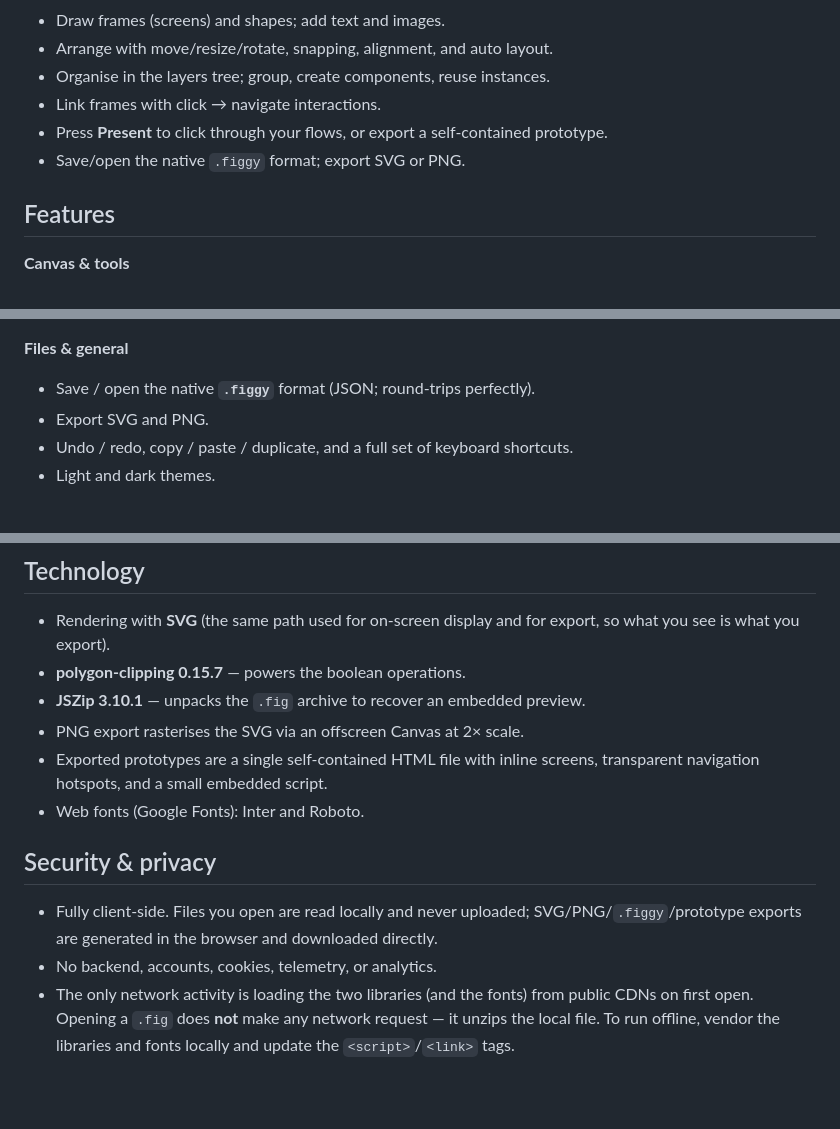
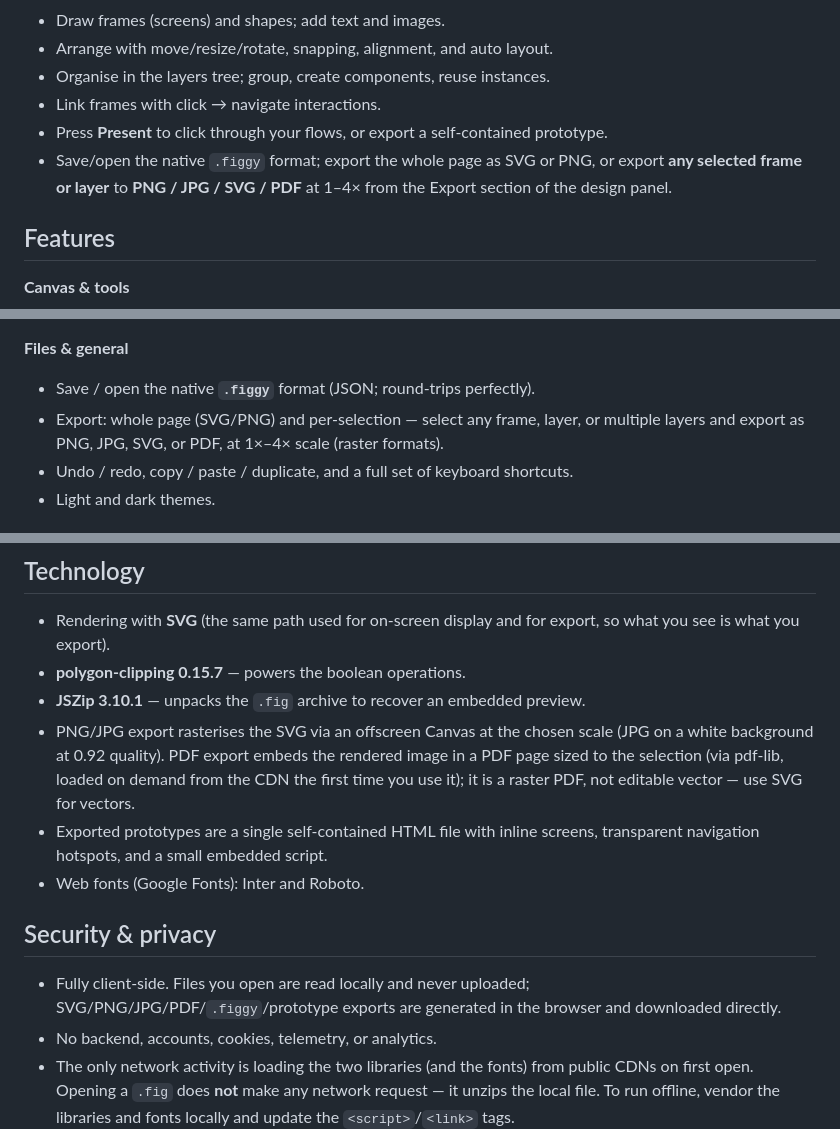
Before and after one commit to tmanish/raven-suite, a Markdown page: docs/raven-figgy.md, 3 parts joined by grey strips. Drawn GitHub-style; blank space fills up the shorter version.

```diff
--- a/docs/raven-figgy.md
+++ b/docs/raven-figgy.md
@@ -17,7 +17,7 @@ Common workflow:
 - Organise in the layers tree; group, create components, reuse instances.
 - Link frames with click → navigate interactions.
 - Press **Present** to click through your flows, or export a self‑contained prototype.
-- Save/open the native `.figgy` format; export SVG or PNG.
+- Save/open the native `.figgy` format; export the whole page as SVG or PNG, or export **any selected frame or layer** to **PNG / JPG / SVG / PDF** at 1–4× from the Export section of the design panel.
 
 ## Features
 
@@ -51,7 +51,7 @@ Common workflow:
 
 **Files & general**
 - Save / open the native **`.figgy`** format (JSON; round‑trips perfectly).
-- Export SVG and PNG.
+- Export: whole page (SVG/PNG) and per-selection — select any frame, layer, or multiple layers and export as PNG, JPG, SVG, or PDF, at 1×–4× scale (raster formats).
 - Undo / redo, copy / paste / duplicate, and a full set of keyboard shortcuts.
 - Light and dark themes.
 
@@ -96,13 +96,13 @@ Auto layout behaves like the equivalent feature in mainstream design tools:
 - Rendering with **SVG** (the same path used for on‑screen display and for export, so what you see is what you export).
 - **polygon‑clipping 0.15.7** — powers the boolean operations.
 - **JSZip 3.10.1** — unpacks the `.fig` archive to recover an embedded preview.
-- PNG export rasterises the SVG via an offscreen Canvas at 2× scale.
+- PNG/JPG export rasterises the SVG via an offscreen Canvas at the chosen scale (JPG on a white background at 0.92 quality). PDF export embeds the rendered image in a PDF page sized to the selection (via pdf‑lib, loaded on demand from the CDN the first time you use it); it is a raster PDF, not editable vector — use SVG for vectors.
 - Exported prototypes are a single self‑contained HTML file with inline screens, transparent navigation hotspots, and a small embedded script.
 - Web fonts (Google Fonts): Inter and Roboto.
 
 ## Security & privacy
 
-- Fully client‑side. Files you open are read locally and never uploaded; SVG/PNG/`.figgy`/prototype exports are generated in the browser and downloaded directly.
+- Fully client‑side. Files you open are read locally and never uploaded; SVG/PNG/JPG/PDF/`.figgy`/prototype exports are generated in the browser and downloaded directly.
 - No backend, accounts, cookies, telemetry, or analytics.
 - The only network activity is loading the two libraries (and the fonts) from public CDNs on first open. Opening a `.fig` does **not** make any network request — it unzips the local file. To run offline, vendor the libraries and fonts locally and update the `<script>`/`<link>` tags.
 - No `localStorage` is used.
```
